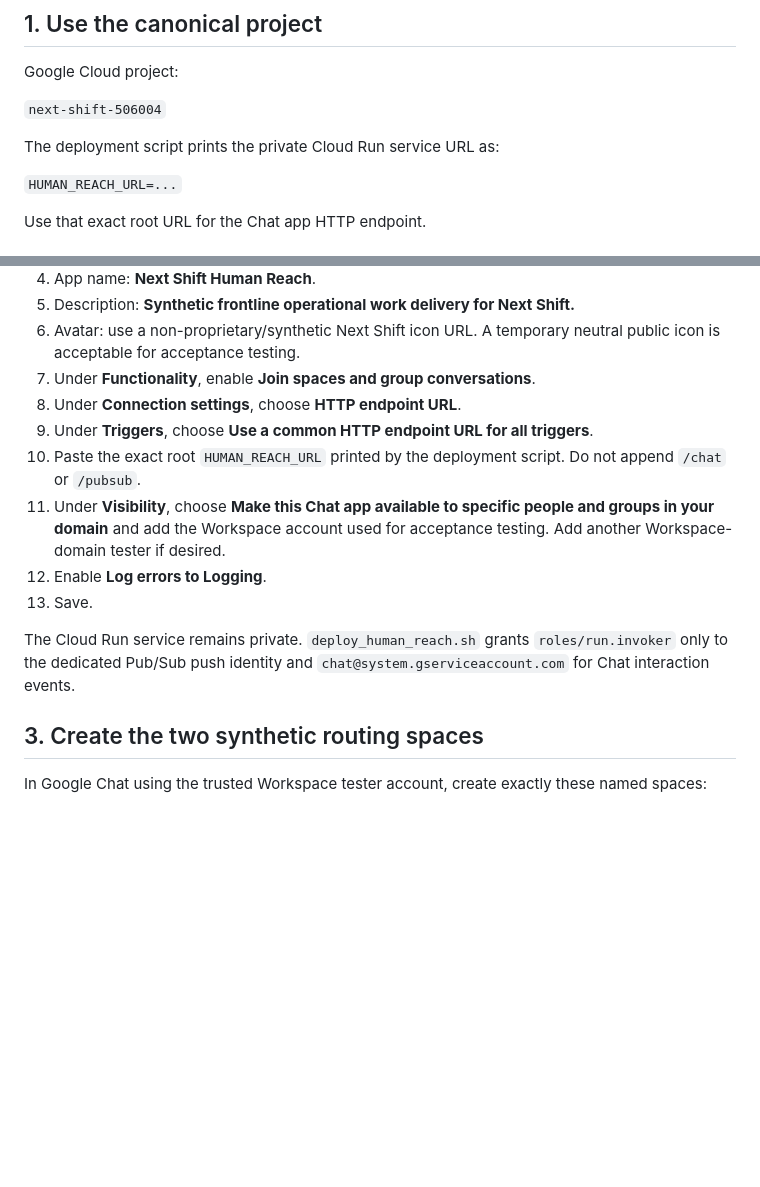
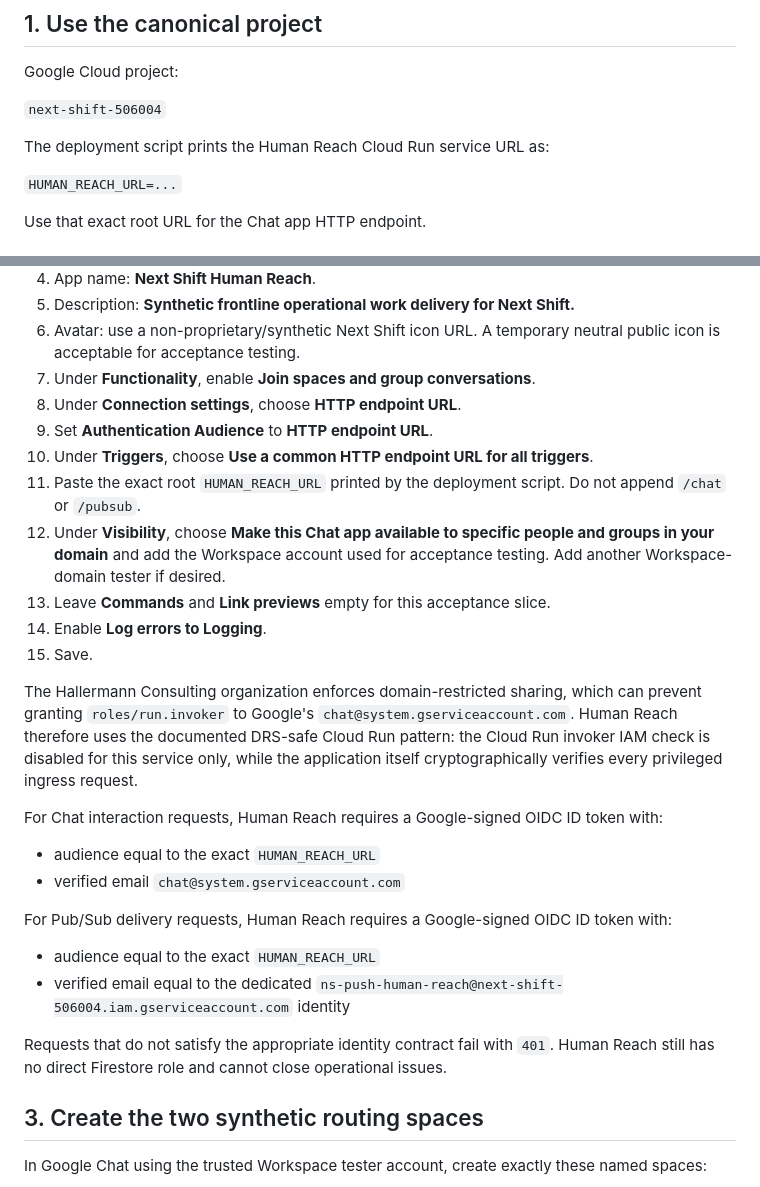
Before and after one commit to Paddyboy76/next-shift, a Markdown page: docs/human-reach-google-chat-setup.md, 2 parts joined by grey strips. GitHub-like rendering; blank space fills up the shorter version.

Commit message:
Document DRS-safe Human Reach auth

```diff
--- a/docs/human-reach-google-chat-setup.md
+++ b/docs/human-reach-google-chat-setup.md
@@ -8,7 +8,7 @@ Google Cloud project:
 
 `next-shift-506004`
 
-The deployment script prints the private Cloud Run service URL as:
+The deployment script prints the Human Reach Cloud Run service URL as:
 
 `HUMAN_REACH_URL=...`
 
@@ -26,13 +26,27 @@ In Google Cloud Console:
 6. Avatar: use a non-proprietary/synthetic Next Shift icon URL. A temporary neutral public icon is acceptable for acceptance testing.
 7. Under **Functionality**, enable **Join spaces and group conversations**.
 8. Under **Connection settings**, choose **HTTP endpoint URL**.
-9. Under **Triggers**, choose **Use a common HTTP endpoint URL for all triggers**.
-10. Paste the exact root `HUMAN_REACH_URL` printed by the deployment script. Do not append `/chat` or `/pubsub`.
-11. Under **Visibility**, choose **Make this Chat app available to specific people and groups in your domain** and add the Workspace account used for acceptance testing. Add another Workspace-domain tester if desired.
-12. Enable **Log errors to Logging**.
-13. Save.
+9. Set **Authentication Audience** to **HTTP endpoint URL**.
+10. Under **Triggers**, choose **Use a common HTTP endpoint URL for all triggers**.
+11. Paste the exact root `HUMAN_REACH_URL` printed by the deployment script. Do not append `/chat` or `/pubsub`.
+12. Under **Visibility**, choose **Make this Chat app available to specific people and groups in your domain** and add the Workspace account used for acceptance testing. Add another Workspace-domain tester if desired.
+13. Leave **Commands** and **Link previews** empty for this acceptance slice.
+14. Enable **Log errors to Logging**.
+15. Save.
 
-The Cloud Run service remains private. `deploy_human_reach.sh` grants `roles/run.invoker` only to the dedicated Pub/Sub push identity and `chat@system.gserviceaccount.com` for Chat interaction events.
+The Hallermann Consulting organization enforces domain-restricted sharing, which can prevent granting `roles/run.invoker` to Google's `chat@system.gserviceaccount.com`. Human Reach therefore uses the documented DRS-safe Cloud Run pattern: the Cloud Run invoker IAM check is disabled for this service only, while the application itself cryptographically verifies every privileged ingress request.
+
+For Chat interaction requests, Human Reach requires a Google-signed OIDC ID token with:
+
+- audience equal to the exact `HUMAN_REACH_URL`
+- verified email `chat@system.gserviceaccount.com`
+
+For Pub/Sub delivery requests, Human Reach requires a Google-signed OIDC ID token with:
+
+- audience equal to the exact `HUMAN_REACH_URL`
+- verified email equal to the dedicated `ns-push-human-reach@next-shift-506004.iam.gserviceaccount.com` identity
+
+Requests that do not satisfy the appropriate identity contract fail with `401`. Human Reach still has no direct Firestore role and cannot close operational issues.
 
 ## 3. Create the two synthetic routing spaces
 
```
